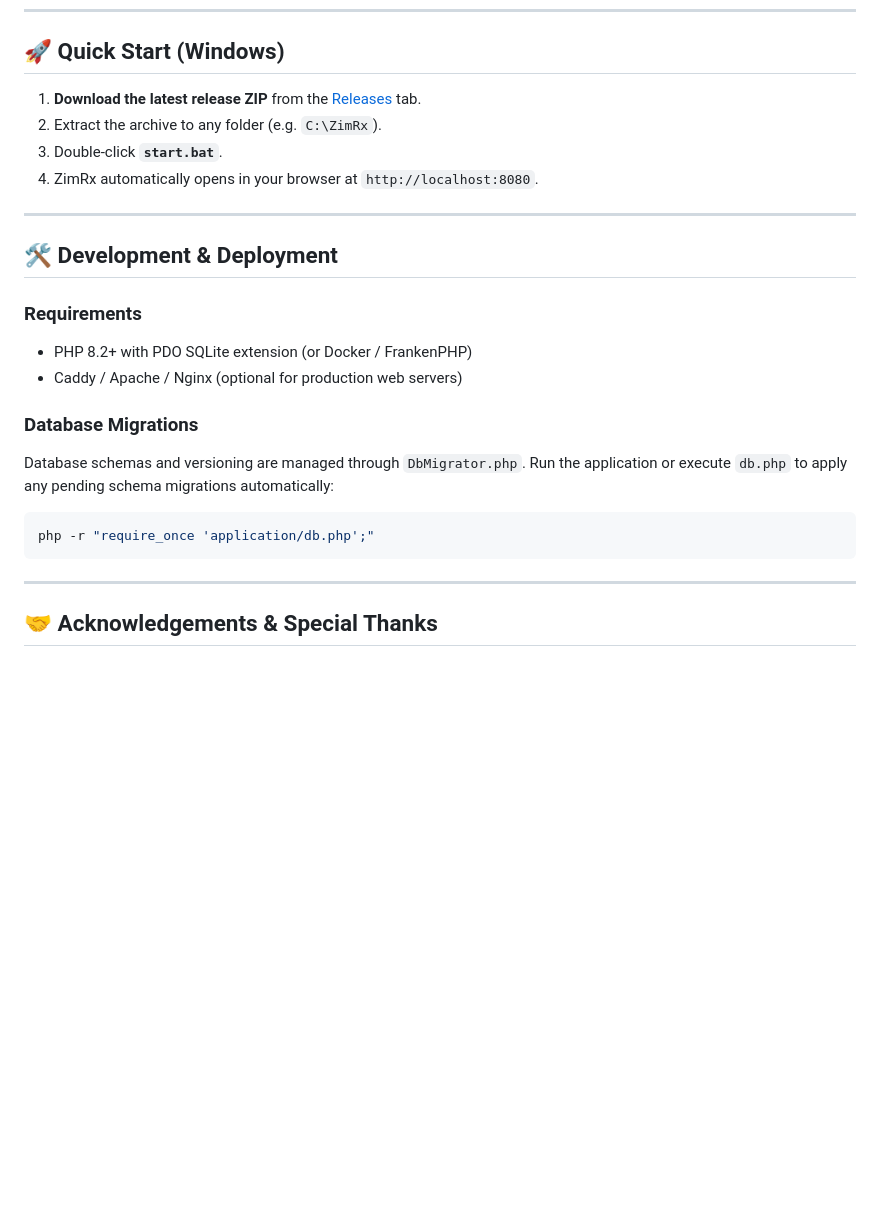
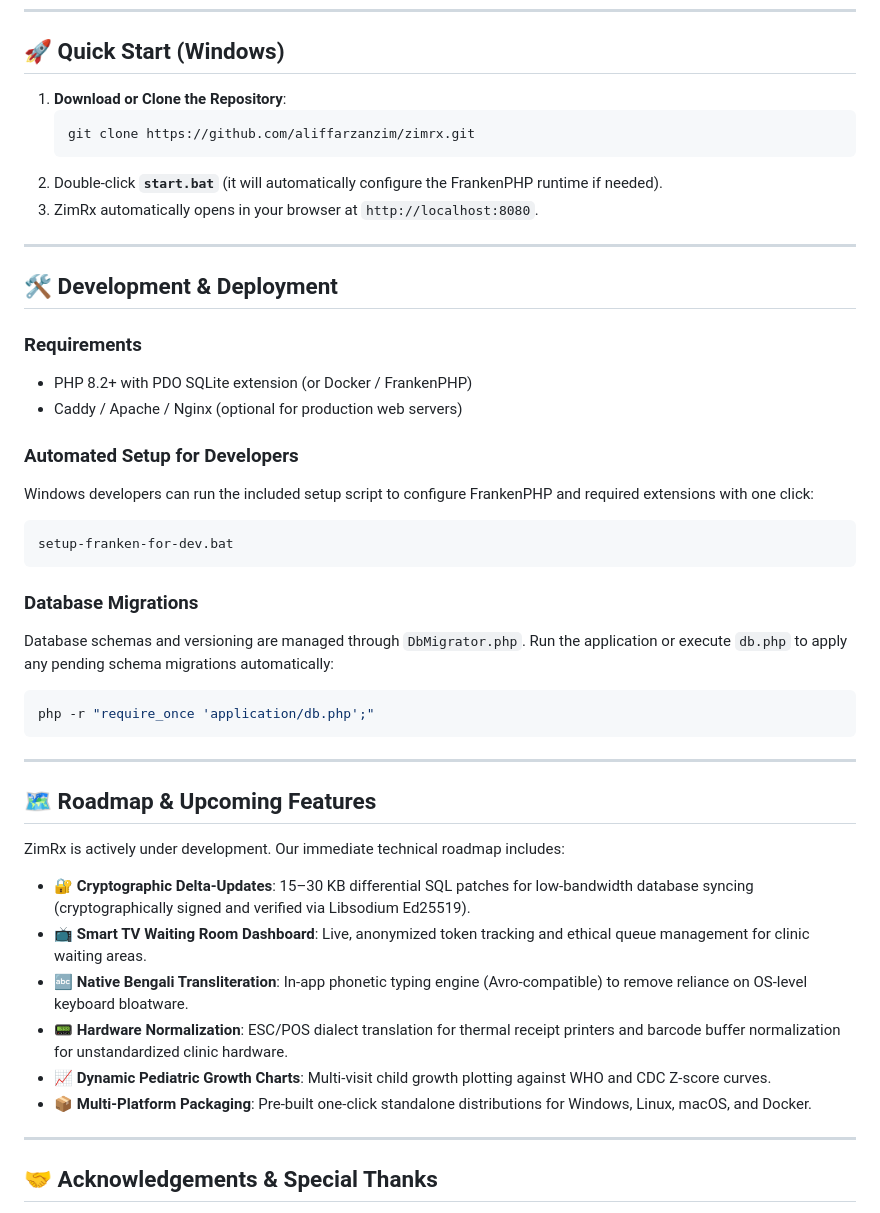
Before and after one commit to aliffarzanzim/zimrx, a Markdown page: README.md, the part around the change printed below. Rendered like a GitHub page; blank space fills up the shorter version.

````diff
--- a/README.md
+++ b/README.md
@@ -51,10 +57,12 @@ Patient health records should **never** be monetized, tracked, or leaked to cent
 
 ## 🚀 Quick Start (Windows)
 
-1. **Download the latest release ZIP** from the [Releases](https://github.com/aliffarzanzim/zimrx/releases) tab.
-2. Extract the archive to any folder (e.g. `C:\ZimRx`).
-3. Double-click **`start.bat`**.
-4. ZimRx automatically opens in your browser at `http://localhost:8080`.
+1. **Download or Clone the Repository**:
+   ```bash
+   git clone https://github.com/aliffarzanzim/zimrx.git
+   ```
+2. Double-click **`start.bat`** (it will automatically configure the FrankenPHP runtime if needed).
+3. ZimRx automatically opens in your browser at `http://localhost:8080`.
 
 ---
 
@@ -64,11 +72,29 @@ Patient health records should **never** be monetized, tracked, or leaked to cent
 * PHP 8.2+ with PDO SQLite extension (or Docker / FrankenPHP)
 * Caddy / Apache / Nginx (optional for production web servers)
 
+### Automated Setup for Developers
+Windows developers can run the included setup script to configure FrankenPHP and required extensions with one click:
+```cmd
+setup-franken-for-dev.bat
+```
+
 ### Database Migrations
 Database schemas and versioning are managed through `DbMigrator.php`. Run the application or execute `db.php` to apply any pending schema migrations automatically:
 ```bash
 php -r "require_once 'application/db.php';"
 ```
+
+---
+
+## 🗺️ Roadmap & Upcoming Features
+
+ZimRx is actively under development. Our immediate technical roadmap includes:
+* **🔐 Cryptographic Delta-Updates**: 15–30 KB differential SQL patches for low-bandwidth database syncing (cryptographically signed and verified via Libsodium Ed25519).
+* **📺 Smart TV Waiting Room Dashboard**: Live, anonymized token tracking and ethical queue management for clinic waiting areas.
+* **🔤 Native Bengali Transliteration**: In-app phonetic typing engine (Avro-compatible) to remove reliance on OS-level keyboard bloatware.
+* **📟 Hardware Normalization**: ESC/POS dialect translation for thermal receipt printers and barcode buffer normalization for unstandardized clinic hardware.
+* **📈 Dynamic Pediatric Growth Charts**: Multi-visit child growth plotting against WHO and CDC Z-score curves.
+* **📦 Multi-Platform Packaging**: Pre-built one-click standalone distributions for Windows, Linux, macOS, and Docker.
 
 ---
 
````
Also changed, not shown: other parts of README.md (+8 -2 lines), preview/interface-preview.png (added), 1 other file.
